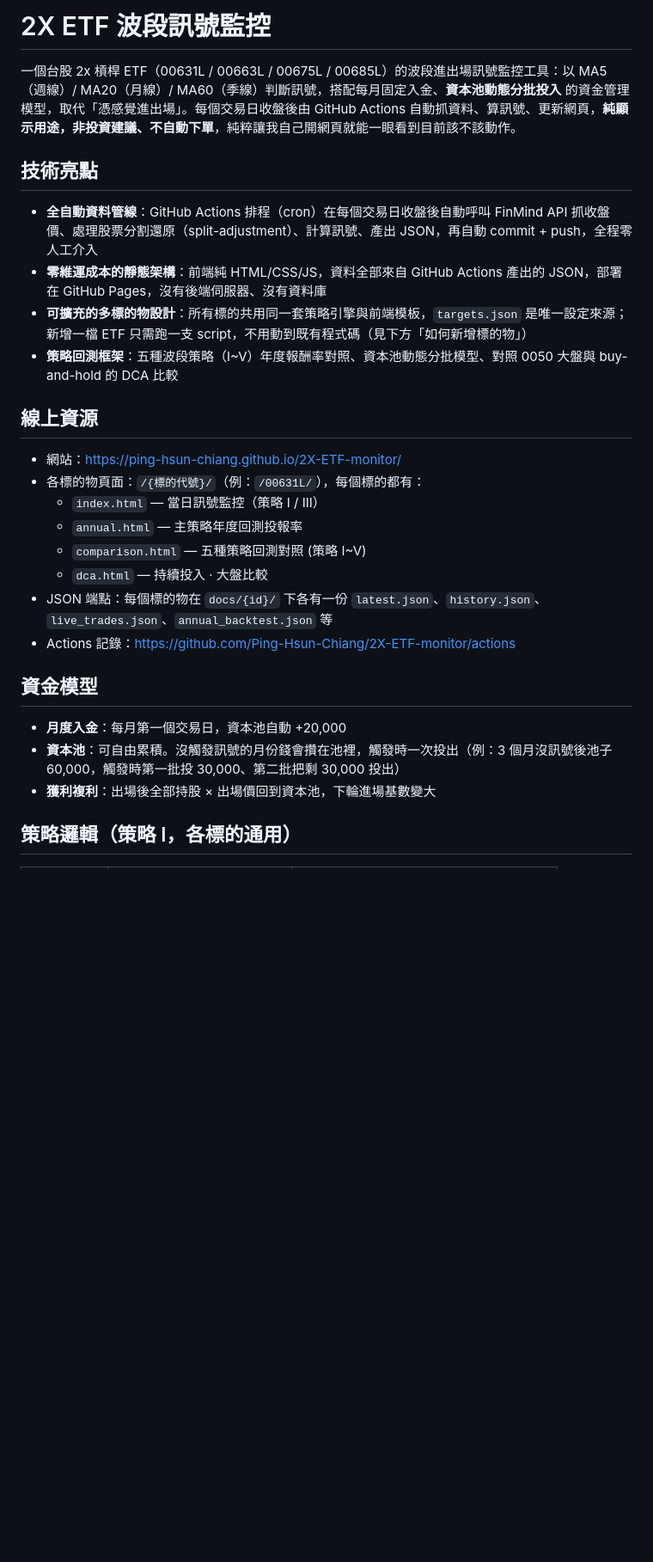
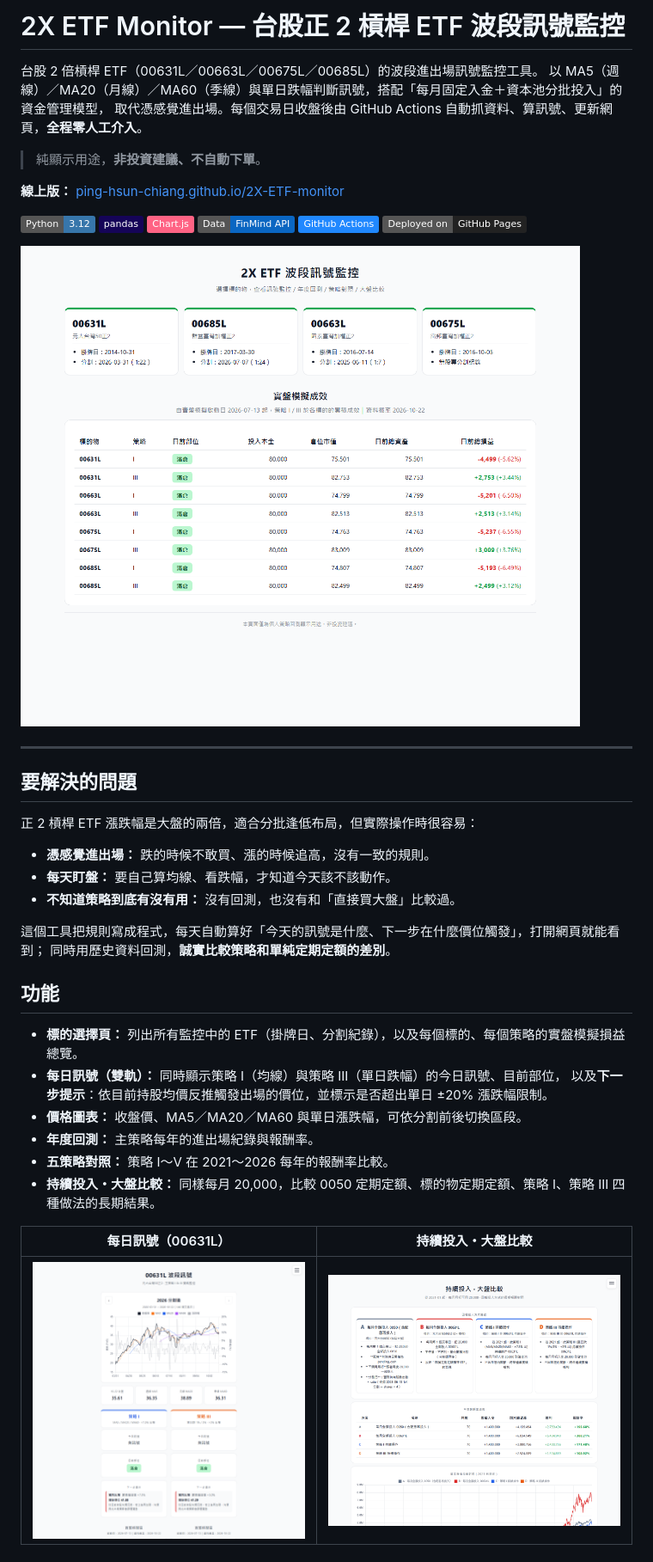
Before and after one commit to Ping-Hsun-Chiang/2X-ETF-monitor, a Markdown page: README.md, the part around one of its changes. Shown at 86% size. GitHub-like rendering; pictures changed too: assets/screenshots/dca.png (added), assets/screenshots/landing.png (added), assets/screenshots/signal.png (added); badges without logos; blank space fills up the shorter version.

Commit message:
[Change] rewrite README with problem statement, backtest results, and screenshots
Co-Authored-By: Claude Opus 5.5 <noreply@anthropic.com>

```diff
--- a/README.md
+++ b/README.md
@@ -1,29 +1,46 @@
-# 2X ETF 波段訊號監控
+# 2X ETF Monitor — 台股正 2 槓桿 ETF 波段訊號監控
 
-一個台股 2x 槓桿 ETF（00631L / 00663L / 00675L / 00685L）的波段進出場訊號監控工具：以 MA5（週線）/ MA20（月線）/ MA60（季線）判斷訊號，搭配每月固定入金、**資本池動態分批投入** 的資金管理模型，取代「憑感覺進出場」。每個交易日收盤後由 GitHub Actions 自動抓資料、算訊號、更新網頁，**純顯示用途，非投資建議、不自動下單**，純粹讓我自己開網頁就能一眼看到目前該不該動作。
+台股 2 倍槓桿 ETF（00631L／00663L／00675L／00685L）的波段進出場訊號監控工具。
+以 MA5（週線）／MA20（月線）／MA60（季線）與單日跌幅判斷訊號，搭配「每月固定入金＋資本池分批投入」的資金管理模型，
+取代憑感覺進出場。每個交易日收盤後由 GitHub Actions 自動抓資料、算訊號、更新網頁，**全程零人工介入**。
 
-## 技術亮點
+> 純顯示用途，**非投資建議、不自動下單**。
 
-- **全自動資料管線**：GitHub Actions 排程（cron）在每個交易日收盤後自動呼叫 FinMind API 抓收盤價、處理股票分割還原（split-adjustment）、計算訊號、產出 JSON，再自動 commit + push，全程零人工介入
-- **零維運成本的靜態架構**：前端純 HTML/CSS/JS，資料全部來自 GitHub Actions 產出的 JSON，部署在 GitHub Pages，沒有後端伺服器、沒有資料庫
-- **可擴充的多標的物設計**：所有標的共用同一套策略引擎與前端模板，`targets.json` 是唯一設定來源；新增一檔 ETF 只需跑一支 script，不用動到既有程式碼（見下方「如何新增標的物」）
-- **策略回測框架**：五種波段策略（I~V）年度報酬率對照、資本池動態分批模型、對照 0050 大盤與 buy-and-hold 的 DCA 比較
+**線上版：** [ping-hsun-chiang.github.io/2X-ETF-monitor](https://ping-hsun-chiang.github.io/2X-ETF-monitor/)
 
-## 線上資源
+![Python](https://img.shields.io/badge/Python-3.12-3776AB?logo=python&logoColor=white)
+![pandas](https://img.shields.io/badge/pandas-150458?logo=pandas&logoColor=white)
+![Chart.js](https://img.shields.io/badge/Chart.js-FF6384?logo=chartdotjs&logoColor=white)
+![FinMind](https://img.shields.io/badge/Data-FinMind_API-0A66C2)
+![GitHub Actions](https://img.shields.io/badge/GitHub_Actions-2088FF?logo=githubactions&logoColor=white)
+![GitHub Pages](https://img.shields.io/badge/Deployed_on-GitHub_Pages-222222?logo=githubpages)
 
-- 網站：<https://ping-hsun-chiang.github.io/2X-ETF-monitor/>
-- 各標的物頁面：`/{標的代號}/`（例：`/00631L/`），每個標的都有：
-  - `index.html` — 當日訊號監控（策略 I / III）
-  - `annual.html` — 主策略年度回測投報率
-  - `comparison.html` — 五種策略回測對照 (策略 I~V)
-  - `dca.html` — 持續投入 · 大盤比較
-- JSON 端點：每個標的物在 `docs/{id}/` 下各有一份 `latest.json`、`history.json`、`live_trades.json`、`annual_backtest.json` 等
-- Actions 記錄：<https://github.com/Ping-Hsun-Chiang/2X-ETF-monitor/actions>
+![標的選擇與實盤模擬成效](assets/screenshots/landing.png)
 
-## 資金模型
+---
 
-- **月度入金**：每月第一個交易日，資本池自動 +20,000
-- **資本池**：可自由累積。沒觸發訊號的月份錢會攢在池裡，觸發時一次投出（例：3 個月沒訊號後池子 60,000，觸發時第一批投 30,000、第二批把剩 30,000 投出）
-- **獲利複利**：出場後全部持股 × 出場價回到資本池，下輪進場基數變大
+## 要解決的問題
 
-## 策略邏輯（策略 I，各標的通用）
+正 2 槓桿 ETF 漲跌幅是大盤的兩倍，適合分批逢低布局，但實際操作時很容易：
+
+- **憑感覺進出場：** 跌的時候不敢買、漲的時候追高，沒有一致的規則。
+- **每天盯盤：** 要自己算均線、看跌幅，才知道今天該不該動作。
+- **不知道策略到底有沒有用：** 沒有回測，也沒有和「直接買大盤」比較過。
+
+這個工具把規則寫成程式，每天自動算好「今天的訊號是什麼、下一步在什麼價位觸發」，打開網頁就能看到；
+同時用歷史資料回測，**誠實比較策略和單純定期定額的差別**。
+
+## 功能
+
+- **標的選擇頁：** 列出所有監控中的 ETF（掛牌日、分割紀錄），以及每個標的、每個策略的實盤模擬損益總覽。
+- **每日訊號（雙軌）：** 同時顯示策略 I（均線）與策略 III（單日跌幅）的今日訊號、目前部位，
+  以及**下一步提示**：依目前持股均價反推觸發出場的價位，並標示是否超出單日 ±20% 漲跌幅限制。
+- **價格圖表：** 收盤價、MA5／MA20／MA60 與單日漲跌幅，可依分割前後切換區段。
+- **年度回測：** 主策略每年的進出場紀錄與報酬率。
+- **五策略對照：** 策略 I～V 在 2021～2026 每年的報酬率比較。
+- **持續投入・大盤比較：** 同樣每月 20,000，比較 0050 定期定額、標的物定期定額、策略 I、策略 III 四種做法的長期結果。
+
+| 每日訊號（00631L） | 持續投入・大盤比較 |
+| --- | --- |
+| ![每日訊號](assets/screenshots/signal.png) | ![大盤比較](assets/screenshots/dca.png) |
+
```
Also changed, not shown: other parts of README.md (+147 -123 lines).
